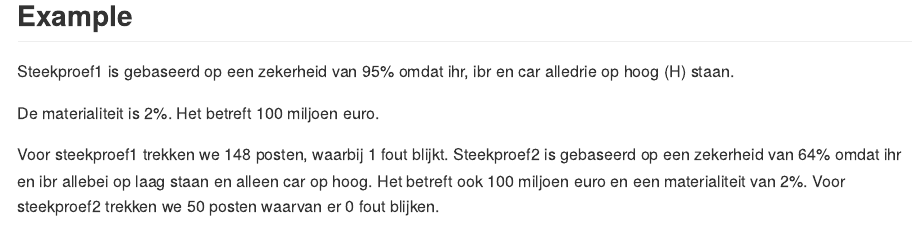
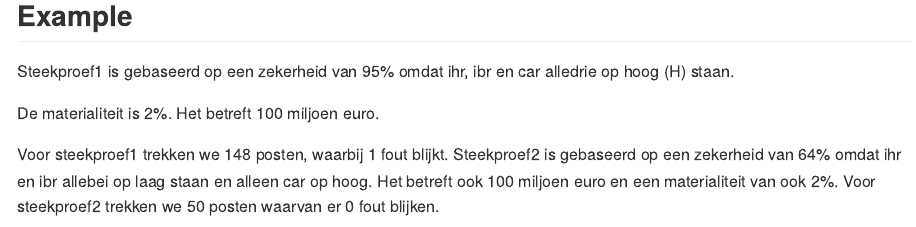
Before and after one commit to cfjdoedens/evalstratified, an R Markdown document (README.Rmd): the page in a window 1100 px wide, from 430 px down. The pictures show the output file README.md that the author committed with the source, drawn offline in the style of GitHub.

Commit message:
try to commit minor change

````diff
--- a/README.Rmd
+++ b/README.Rmd
@@ -74,7 +74,7 @@ Het betreft 100 miljoen euro.
 Voor steekproef1 trekken we 148 posten, waarbij 1 fout blijkt.
 Steekproef2 is gebaseerd op een zekerheid van 64% omdat
 ihr en ibr allebei op laag staan en alleen car op hoog.
-Het betreft ook 100 miljoen euro en een materialiteit van 2%.
+Het betreft ook 100 miljoen euro en een materialiteit van ook 2%.
 Voor steekproef2 trekken we 50 posten waarvan er 0 fout blijken.
 
 ```{r example}
````
Also changed, not shown: README.md.
